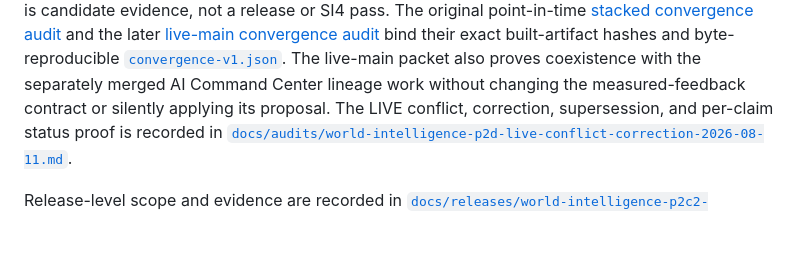
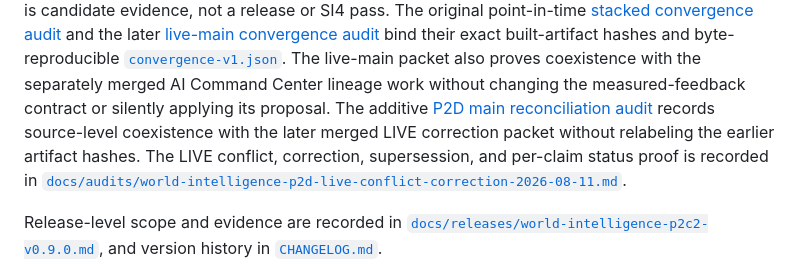
Before and after one commit to augmented-cognition-engine/domain-world-intelligence, a Markdown page: README.md, the part around the change. GitHub-like rendering; blank space fills up the shorter version.

Commit message:
docs(world): record P2D convergence reconciliation

```diff
--- a/README.md
+++ b/README.md
@@ -483,6 +483,10 @@ bind their exact built-artifact hashes and byte-reproducible
 [`convergence-v1.json`](artifacts/measured-intelligence/convergence-v1.json). The live-main packet
 also proves coexistence with the separately merged AI Command Center lineage work without changing
 the measured-feedback contract or silently applying its proposal.
+The additive
+[P2D main reconciliation audit](docs/audits/world-measured-intelligence-p2d-main-reconciliation-2026-08-11.md)
+records source-level coexistence with the later merged LIVE correction packet without relabeling the
+earlier artifact hashes.
 The LIVE conflict, correction, supersession, and per-claim status proof is recorded in
 [`docs/audits/world-intelligence-p2d-live-conflict-correction-2026-08-11.md`](docs/audits/world-intelligence-p2d-live-conflict-correction-2026-08-11.md).
 
```
Also changed, not shown: docs/audits/world-measured-intelligence-p2d-main-reconciliation-2026-08-11.md (added, +75 -0 lines).
